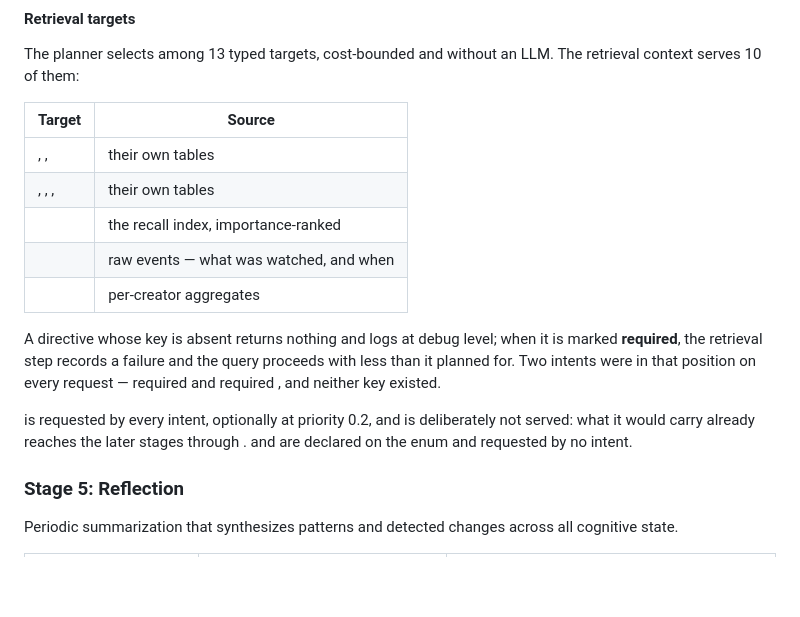
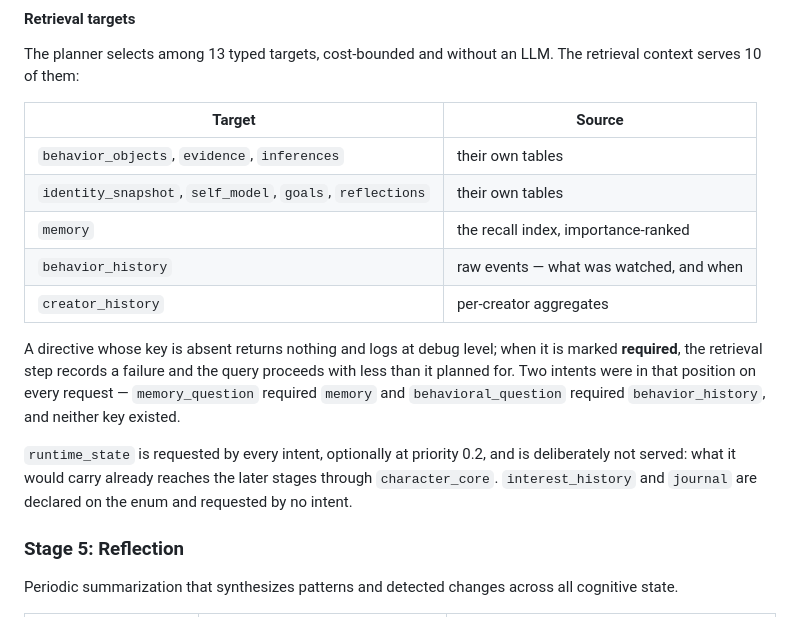
Before and after one commit to cnniranjan72/AI-Mirror, a Markdown page: README.md, the part around the change. Drawn GitHub-style; blank space fills up the shorter version.

Commit message:
README: restore the retrieval-targets table
The backticked identifiers in the previous commit were written through a shell
heredoc, which read them as command substitution and removed every one - the
table rendered as empty cells and the prose lost each name it referred to.

Co-Authored-By: Claude Opus 5 <noreply@anthropic.com>
Claude-Session: https://claude.ai/code/session_01P95bYSWSaA9NydZ4cySASD

```diff
--- a/README.md
+++ b/README.md
@@ -471,21 +471,21 @@ The retrieval context serves 10 of them:
 
 | Target | Source |
 |---|---|
-| , ,  | their own tables |
-| , , ,  | their own tables |
-|  | the recall index, importance-ranked |
-|  | raw events — what was watched, and when |
-|  | per-creator aggregates |
-
-A directive whose key is absent returns nothing and logs at debug level; when
-it is marked **required**, the retrieval step records a failure and the query
+| `behavior_objects`, `evidence`, `inferences` | their own tables |
+| `identity_snapshot`, `self_model`, `goals`, `reflections` | their own tables |
+| `memory` | the recall index, importance-ranked |
+| `behavior_history` | raw events — what was watched, and when |
+| `creator_history` | per-creator aggregates |
+
+A directive whose key is absent returns nothing and logs at debug level; when it
+is marked **required**, the retrieval step records a failure and the query
 proceeds with less than it planned for. Two intents were in that position on
-every request —  required  and
-required , and neither key existed.
-
- is requested by every intent, optionally at priority 0.2, and is
+every request — `memory_question` required `memory` and `behavioral_question`
+required `behavior_history`, and neither key existed.
+
+`runtime_state` is requested by every intent, optionally at priority 0.2, and is
 deliberately not served: what it would carry already reaches the later stages
-through .  and  are declared on the
+through `character_core`. `interest_history` and `journal` are declared on the
 enum and requested by no intent.
 
 ### Stage 5: Reflection
```
